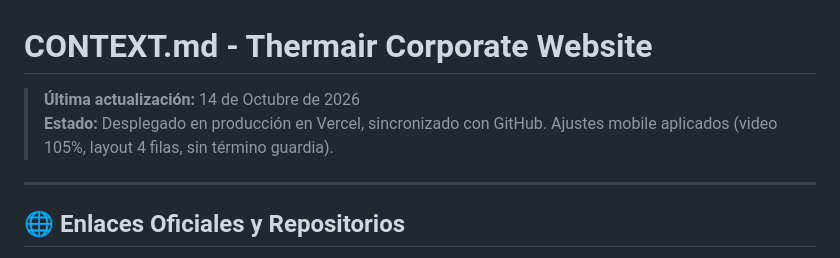
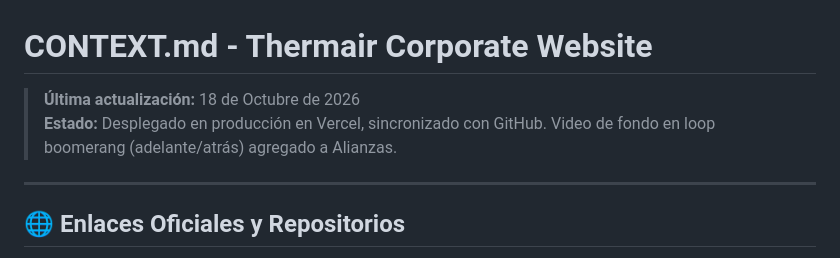
Before and after one commit to 5arboles/sitio_web, a Markdown page: CONTEXT.md, the part around the change. Drawn GitHub-style.

Commit message:
docs: actualizar CONTEXT.md con video en Alianzas

```diff
--- a/CONTEXT.md
+++ b/CONTEXT.md
@@ -1,7 +1,7 @@
 # CONTEXT.md - Thermair Corporate Website
 
-> **Última actualización:** 14 de Octubre de 2026
-> **Estado:** Desplegado en producción en Vercel, sincronizado con GitHub. Ajustes mobile aplicados (video 105%, layout 4 filas, sin término guardia).
+> **Última actualización:** 18 de Octubre de 2026
+> **Estado:** Desplegado en producción en Vercel, sincronizado con GitHub. Video de fondo en loop boomerang (adelante/atrás) agregado a Alianzas.
 
 ---
 
```
